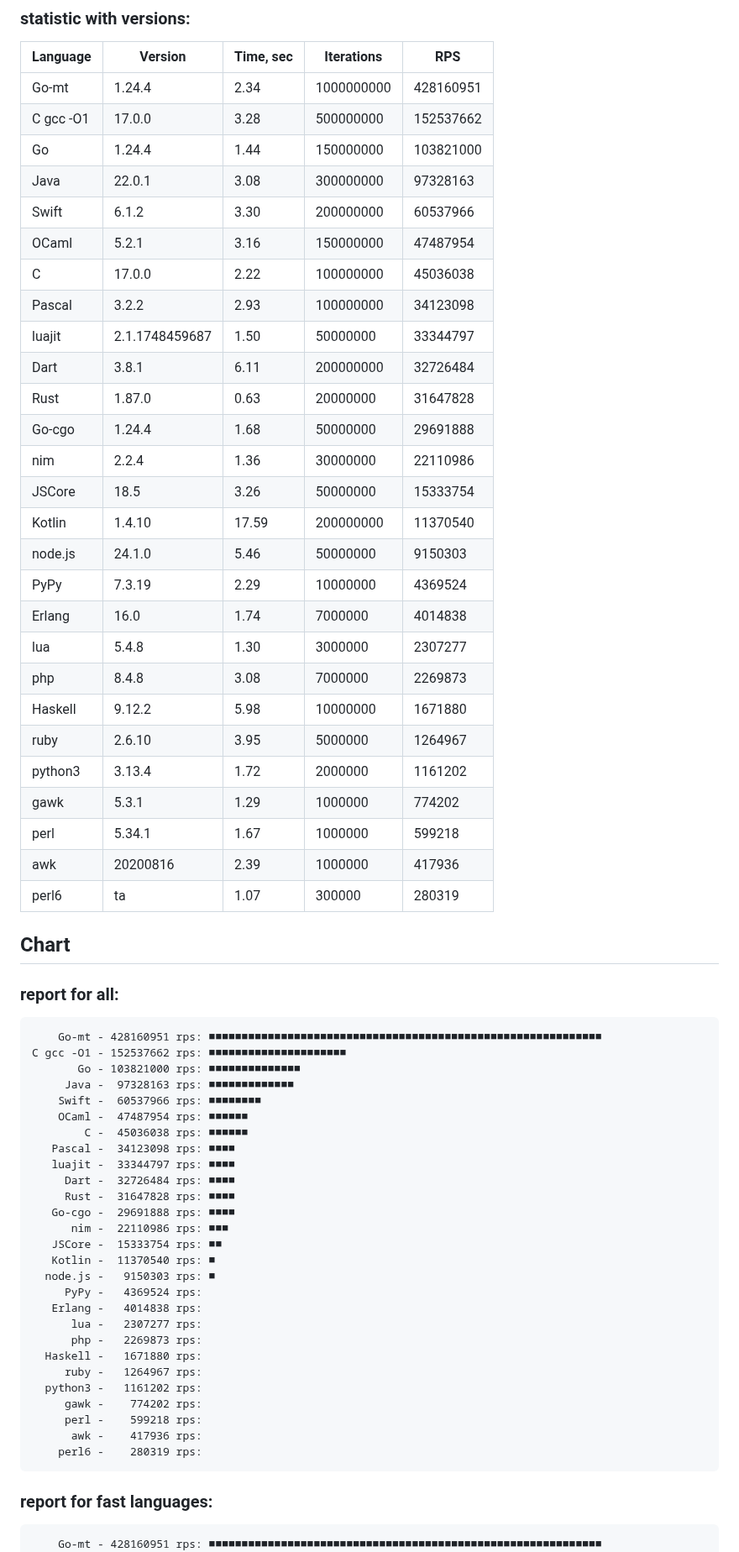
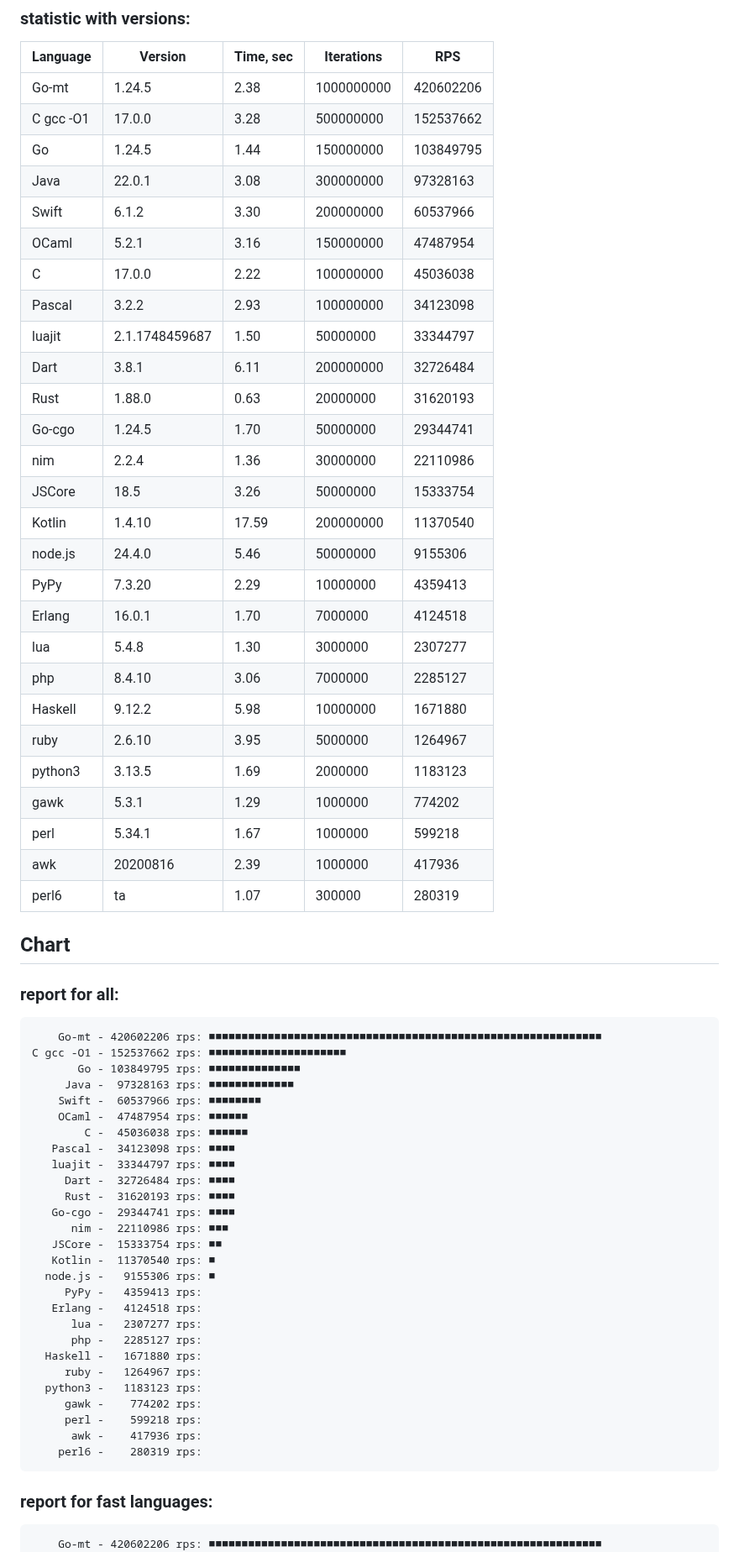
Before and after one commit to msoap/factorial-multi-language, a Markdown page: README.md, the part around one of its changes. Shown at 84% size. Rendered like a GitHub page.

Commit message:
New versions

```diff
--- a/README.md
+++ b/README.md
@@ -13,9 +13,9 @@ Report:
 
 | Language   | Version        | Time, sec | Iterations | RPS       |
 |------------|----------------|-----------|------------|-----------|
-|      Go-mt |         1.24.4 |      2.34 | 1000000000 | 428160951 |
+|      Go-mt |         1.24.5 |      2.38 | 1000000000 | 420602206 |
 |  C gcc -O1 |         17.0.0 |      3.28 |  500000000 | 152537662 |
-|         Go |         1.24.4 |      1.44 |  150000000 | 103821000 |
+|         Go |         1.24.5 |      1.44 |  150000000 | 103849795 |
 |       Java |         22.0.1 |      3.08 |  300000000 |  97328163 |
 |      Swift |          6.1.2 |      3.30 |  200000000 |  60537966 |
 |      OCaml |          5.2.1 |      3.16 |  150000000 |  47487954 |
@@ -23,19 +23,19 @@ Report:
 |     Pascal |          3.2.2 |      2.93 |  100000000 |  34123098 |
 |     luajit | 2.1.1748459687 |      1.50 |   50000000 |  33344797 |
 |       Dart |          3.8.1 |      6.11 |  200000000 |  32726484 |
-|       Rust |         1.87.0 |      0.63 |   20000000 |  31647828 |
-|     Go-cgo |         1.24.4 |      1.68 |   50000000 |  29691888 |
+|       Rust |         1.88.0 |      0.63 |   20000000 |  31620193 |
+|     Go-cgo |         1.24.5 |      1.70 |   50000000 |  29344741 |
 |        nim |          2.2.4 |      1.36 |   30000000 |  22110986 |
 |     JSCore |           18.5 |      3.26 |   50000000 |  15333754 |
 |     Kotlin |         1.4.10 |     17.59 |  200000000 |  11370540 |
-|    node.js |         24.1.0 |      5.46 |   50000000 |   9150303 |
-|       PyPy |         7.3.19 |      2.29 |   10000000 |   4369524 |
-|     Erlang |           16.0 |      1.74 |    7000000 |   4014838 |
+|    node.js |         24.4.0 |      5.46 |   50000000 |   9155306 |
+|       PyPy |         7.3.20 |      2.29 |   10000000 |   4359413 |
+|     Erlang |         16.0.1 |      1.70 |    7000000 |   4124518 |
 |        lua |          5.4.8 |      1.30 |    3000000 |   2307277 |
-|        php |          8.4.8 |      3.08 |    7000000 |   2269873 |
+|        php |         8.4.10 |      3.06 |    7000000 |   2285127 |
 |    Haskell |         9.12.2 |      5.98 |   10000000 |   1671880 |
 |       ruby |         2.6.10 |      3.95 |    5000000 |   1264967 |
-|    python3 |         3.13.4 |      1.72 |    2000000 |   1161202 |
+|    python3 |         3.13.5 |      1.69 |    2000000 |   1183123 |
 |       gawk |          5.3.1 |      1.29 |    1000000 |    774202 |
 |       perl |         5.34.1 |      1.67 |    1000000 |    599218 |
 |        awk |       20200816 |      2.39 |    1000000 |    417936 |
@@ -45,9 +45,9 @@ Report:
 
 ### report for all:
 
-        Go-mt - 428160951 rps: ■■■■■■■■■■■■■■■■■■■■■■■■■■■■■■■■■■■■■■■■■■■■■■■■■■■■■■■■■■■■
+        Go-mt - 420602206 rps: ■■■■■■■■■■■■■■■■■■■■■■■■■■■■■■■■■■■■■■■■■■■■■■■■■■■■■■■■■■■■
     C gcc -O1 - 152537662 rps: ■■■■■■■■■■■■■■■■■■■■■
-           Go - 103821000 rps: ■■■■■■■■■■■■■■
+           Go - 103849795 rps: ■■■■■■■■■■■■■■
          Java -  97328163 rps: ■■■■■■■■■■■■■
         Swift -  60537966 rps: ■■■■■■■■
         OCaml -  47487954 rps: ■■■■■■
@@ -55,19 +55,19 @@ Report:
        Pascal -  34123098 rps: ■■■■
        luajit -  33344797 rps: ■■■■
          Dart -  32726484 rps: ■■■■
-         Rust -  31647828 rps: ■■■■
-       Go-cgo -  29691888 rps: ■■■■
+         Rust -  31620193 rps: ■■■■
+       Go-cgo -  29344741 rps: ■■■■
           nim -  22110986 rps: ■■■
        JSCore -  15333754 rps: ■■
        Kotlin -  11370540 rps: ■
-      node.js -   9150303 rps: ■
-         PyPy -   4369524 rps:
-       Erlang -   4014838 rps:
+      node.js -   9155306 rps: ■
+         PyPy -   4359413 rps:
+       Erlang -   4124518 rps:
           lua -   2307277 rps:
-          php -   2269873 rps:
+          php -   2285127 rps:
       Haskell -   1671880 rps:
          ruby -   1264967 rps:
-      python3 -   1161202 rps:
+      python3 -   1183123 rps:
          gawk -    774202 rps:
          perl -    599218 rps:
           awk -    417936 rps:
@@ -75,5 +75,5 @@ Report:
 
 ### report for fast languages:
 
-        Go-mt - 428160951 rps: ■■■■■■■■■■■■■■■■■■■■■■■■■■■■■■■■■■■■■■■■■■■■■■■■■■■■■■■■■■■■
+        Go-mt - 420602206 rps: ■■■■■■■■■■■■■■■■■■■■■■■■■■■■■■■■■■■■■■■■■■■■■■■■■■■■■■■■■■■■
     C gcc -O1 - 152537662 rps: ■■■■■■■■■■■■■■■■■■■■■
```
Also changed, not shown: other parts of README.md (+9 -9 lines).
